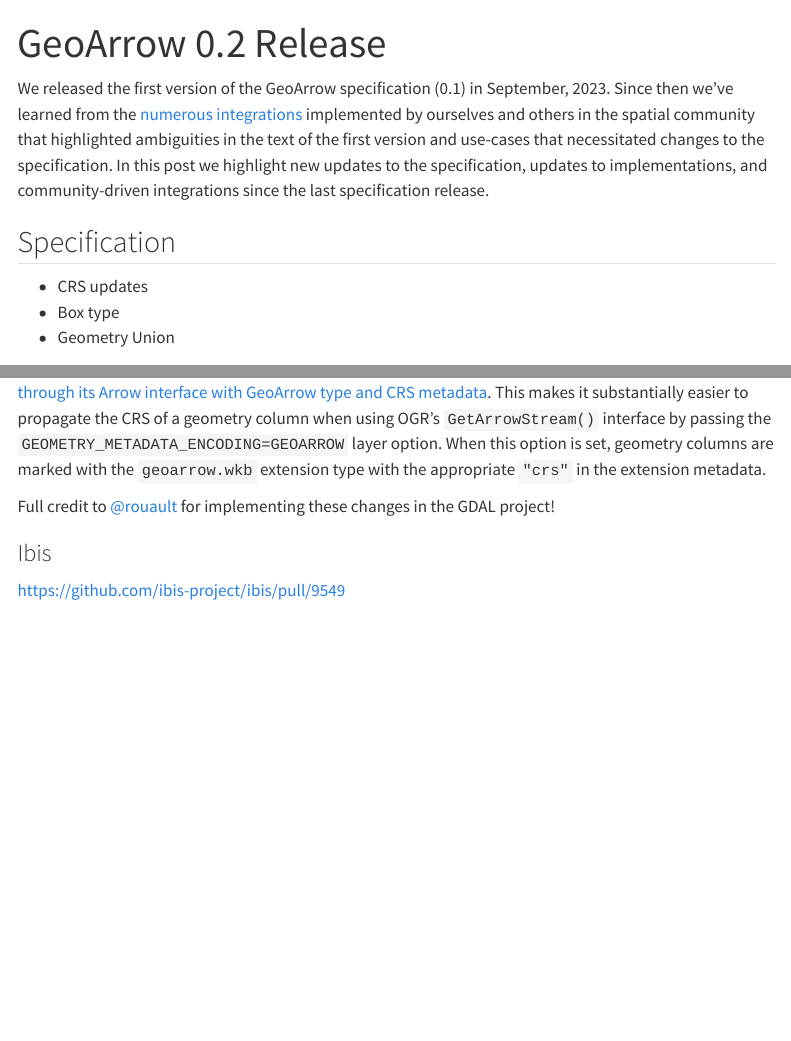
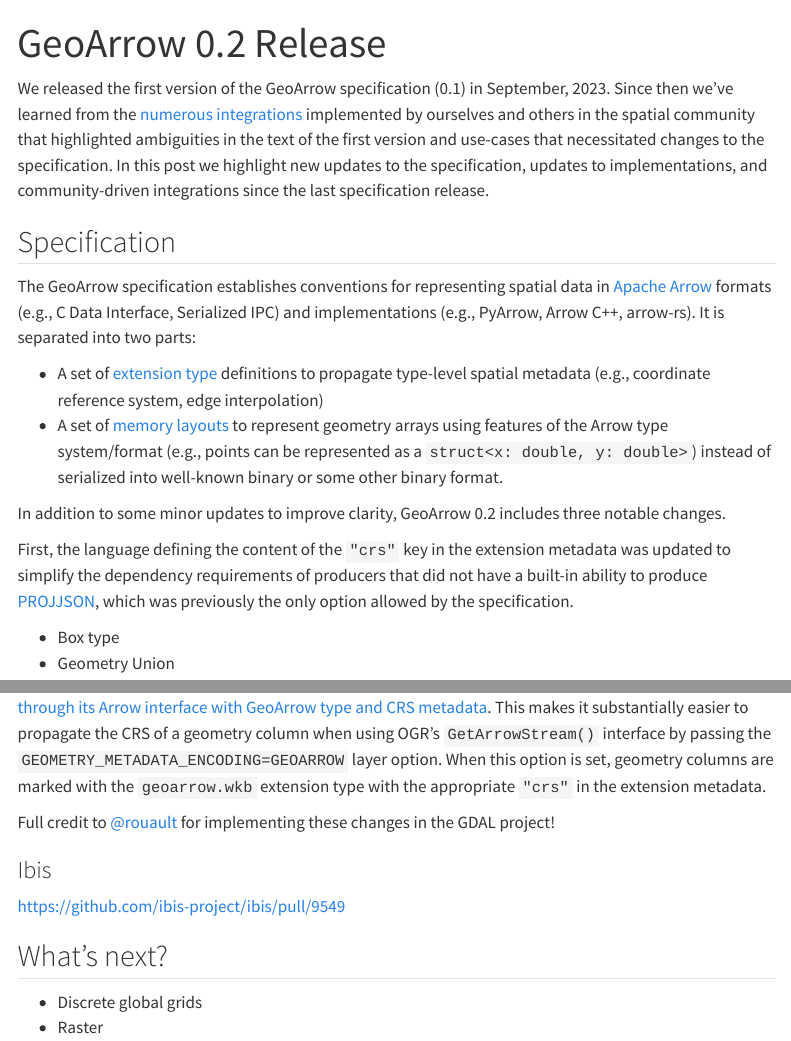
Before and after one commit to geoarrow/geoarrow.github.io, a Quarto document (post/release-0-2.qmd): the page in a window 1100 px wide, from its top, and a second part further down, joined at a grey line. Rendered offline with R 4.5, knitr and Pandoc in place of Quarto, with nearby package versions; menus at the side of the page are left out; long lines of code are wrapped.

Commit message:
some more spec writing

```diff
--- a/post/release-0-2.qmd
+++ b/post/release-0-2.qmd
@@ -12,7 +12,27 @@
 
 ## Specification
 
-- CRS updates
+The GeoArrow specification establishes conventions for representing spatial data
+in [Apache Arrow](https://arrow.apache.org) formats (e.g., C Data Interface,
+Serialized IPC) and implementations (e.g., PyArrow, Arrow C++, arrow-rs).
+It is separated into two parts:
+
+- A set of [extension type](https://geoarrow.org/extension-types.html) definitions
+  to propagate type-level spatial metadata (e.g., coordinate reference system, edge interpolation)
+- A set of [memory layouts](https://geoarrow.org/format.html) to represent geometry
+  arrays using features of the Arrow type system/format (e.g., points can be
+  represented as a `struct<x: double, y: double>`) instead of serialized into
+  well-known binary or some other binary format.
+
+In addition to some minor updates to improve clarity, GeoArrow 0.2 includes three
+notable changes.
+
+First, the language defining the content of the `"crs"` key in the extension metadata
+was updated to simplify the dependency requirements of producers that did not have
+a built-in ability to produce
+[PROJJSON](https://proj.org/en/stable/specifications/projjson.html), which was
+previously the only option allowed by the specification.
+
 - Box type
 - Geometry Union
 
@@ -292,3 +312,8 @@
 ### Ibis
 
 https://github.com/ibis-project/ibis/pull/9549
+
+## What's next?
+
+- Discrete global grids
+- Raster
```
